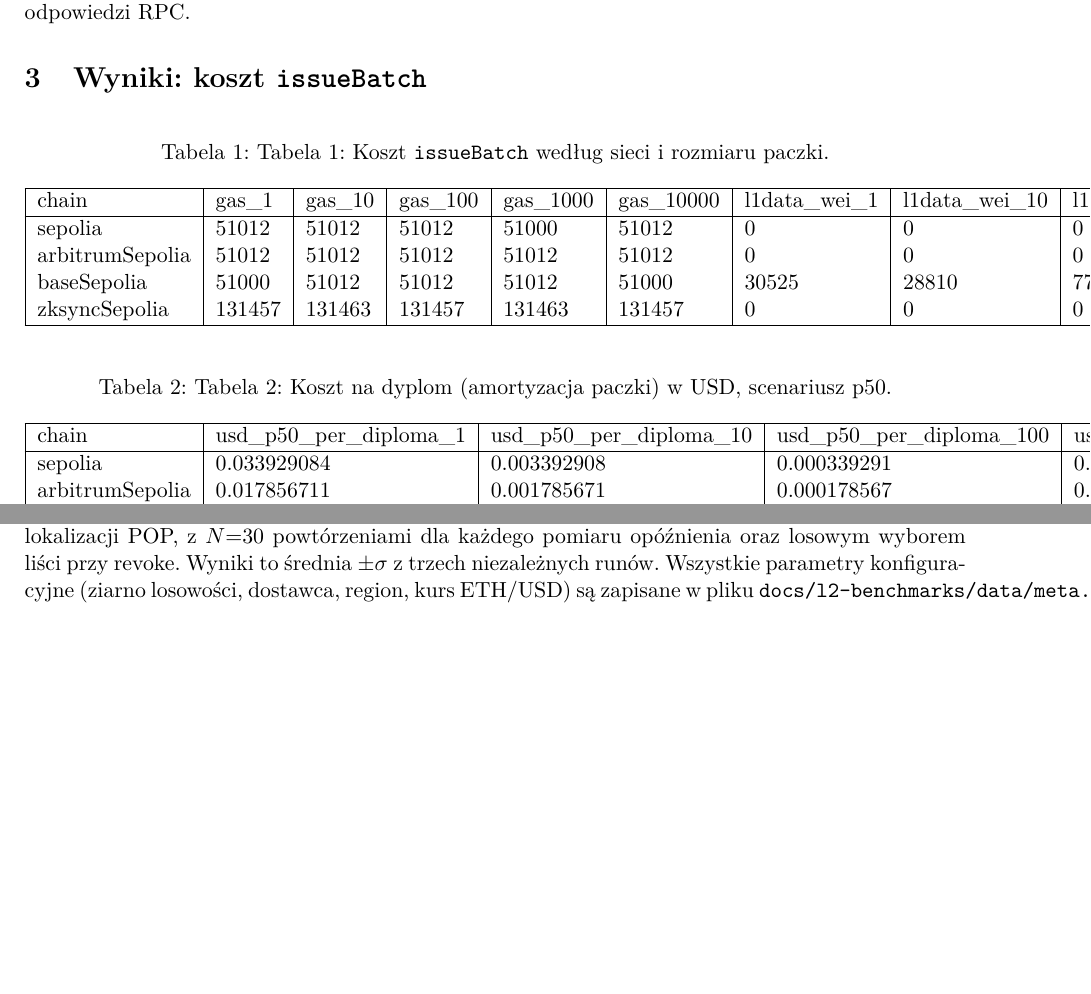
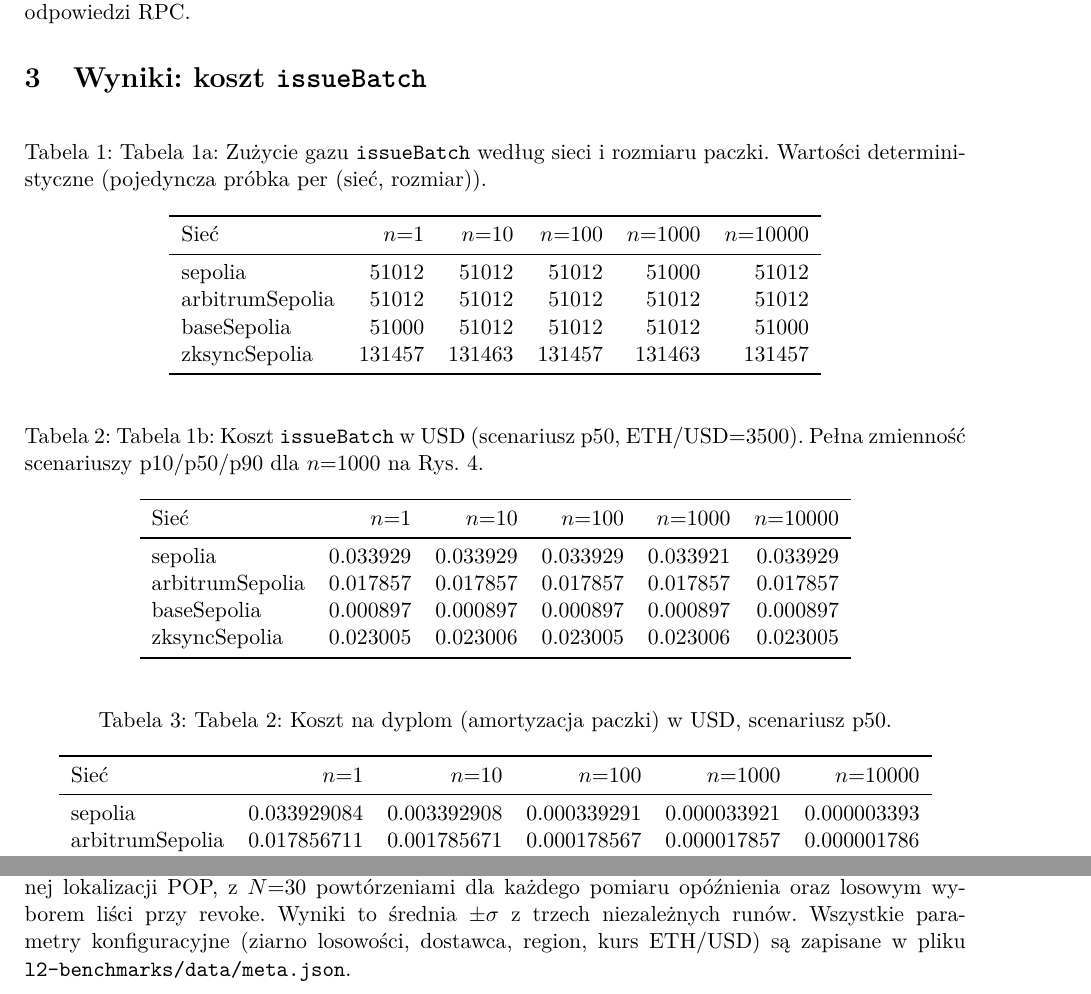
Before and after one commit to n-shcherbyna/univerify, a LaTeX document (docs/univerify-l2-benchmarks.tex): two parts of pages 2 and 4 of 5, joined at a grey line, cut so that both start at the same text, the shorter picture padded with empty space. Compiled offline with pdfLaTeX.

Commit message:
fix(thesis): split wide issue-cost table and resolve overfull hboxes
The 26-column table-issue-cost.csv overran A4 portrait textwidth by
~21 inches when typeset via csvautotabular. Split into:
  - Tabela 1a: gas usage (chain + 5 batch sizes)
  - Tabela 1b: USD cost at p50 scenario (chain + 5 batch sizes)
p10/p90 variance is already shown in Rys. 4 (bar chart). Raw l1data
in wei dropped from the typeset table; the export CSV still carries it
for downstream consumers.

Tabela 2 (cost per diploma) rewritten with pgfplotstable so column
headers read n=1, n=10, ... n=10000 instead of usd_p50_per_diploma_*.

Wrapped the Dyskusja preamble paragraph in {\sloppy ... \par} to absorb
the residual 60pt overfull from the meta.json path.

```diff
--- a/docs/univerify-l2-benchmarks.tex
+++ b/docs/univerify-l2-benchmarks.tex
@@ -50,16 +50,58 @@ zebrano 30 próbek przeciwko paczce seed o rozmiarze 40.
 Dla \texttt{statusWithProof} zebrano 100 próbek czasu odpowiedzi RPC.
 
 \section{Wyniki: koszt \texttt{issueBatch}}
+
 \begin{table}[H]
   \centering
-  \caption{Tabela 1: Koszt \texttt{issueBatch} według sieci i rozmiaru paczki.}
-  \csvautotabular{\DataDir/table-issue-cost.csv}
+  \caption{Tabela 1a: Zużycie gazu \texttt{issueBatch} według sieci i rozmiaru paczki. Wartości deterministyczne (pojedyncza próbka per (sieć, rozmiar)).}
+  \pgfplotstabletypeset[
+    col sep=comma,
+    string type,
+    every head row/.style={before row=\toprule, after row=\midrule},
+    every last row/.style={after row=\bottomrule},
+    columns={chain,gas_1,gas_10,gas_100,gas_1000,gas_10000},
+    columns/chain/.style={column name=Sieć, column type=l},
+    columns/gas_1/.style={column name={$n{=}1$}, column type=r},
+    columns/gas_10/.style={column name={$n{=}10$}, column type=r},
+    columns/gas_100/.style={column name={$n{=}100$}, column type=r},
+    columns/gas_1000/.style={column name={$n{=}1000$}, column type=r},
+    columns/gas_10000/.style={column name={$n{=}10000$}, column type=r},
+  ]{\DataDir/table-issue-cost.csv}
+\end{table}
+
+\begin{table}[H]
+  \centering
+  \caption{Tabela 1b: Koszt \texttt{issueBatch} w USD (scenariusz p50, $\text{ETH}/\text{USD}{=}3500$). Pełna zmienność scenariuszy p10/p50/p90 dla $n{=}1000$ na Rys.~4.}
+  \pgfplotstabletypeset[
+    col sep=comma,
+    string type,
+    every head row/.style={before row=\toprule, after row=\midrule},
+    every last row/.style={after row=\bottomrule},
+    columns={chain,usd_p50_1,usd_p50_10,usd_p50_100,usd_p50_1000,usd_p50_10000},
+    columns/chain/.style={column name=Sieć, column type=l},
+    columns/usd_p50_1/.style={column name={$n{=}1$}, column type=r},
+    columns/usd_p50_10/.style={column name={$n{=}10$}, column type=r},
+    columns/usd_p50_100/.style={column name={$n{=}100$}, column type=r},
+    columns/usd_p50_1000/.style={column name={$n{=}1000$}, column type=r},
+    columns/usd_p50_10000/.style={column name={$n{=}10000$}, column type=r},
+  ]{\DataDir/table-issue-cost.csv}
 \end{table}
 
 \begin{table}[H]
   \centering
   \caption{Tabela 2: Koszt na dyplom (amortyzacja paczki) w USD, scenariusz p50.}
-  \csvautotabular{\DataDir/table-issue-per-diploma.csv}
+  \pgfplotstabletypeset[
+    col sep=comma,
+    string type,
+    every head row/.style={before row=\toprule, after row=\midrule},
+    every last row/.style={after row=\bottomrule},
+    columns/chain/.style={column name=Sieć, column type=l},
+    columns/usd_p50_per_diploma_1/.style={column name={$n{=}1$}, column type=r},
+    columns/usd_p50_per_diploma_10/.style={column name={$n{=}10$}, column type=r},
+    columns/usd_p50_per_diploma_100/.style={column name={$n{=}100$}, column type=r},
+    columns/usd_p50_per_diploma_1000/.style={column name={$n{=}1000$}, column type=r},
+    columns/usd_p50_per_diploma_10000/.style={column name={$n{=}10000$}, column type=r},
+  ]{\DataDir/table-issue-per-diploma.csv}
 \end{table}
 
 \begin{figure}[H]
@@ -174,7 +216,8 @@ gdzie $C_{\text{exec}} = \texttt{gasUsed} \cdot p_{\text{L2}}$ skaluje się lini
 
 \section{Dyskusja}
 
-Wszystkie pomiary opisane w niniejszym rozdziale wykonano przez jednego dostawcę RPC w jednej lokalizacji POP, z $N{=}30$ powtórzeniami dla każdego pomiaru opóźnienia oraz losowym wyborem liści przy revoke. Wyniki to średnia $\pm\sigma$ z trzech niezależnych runów. Wszystkie parametry konfiguracyjne (ziarno losowości, dostawca, region, kurs ETH/USD) są zapisane w pliku \texttt{docs/l2-benchmarks/data/meta.json}.
+{\sloppy
+Wszystkie pomiary opisane w niniejszym rozdziale wykonano przez jednego dostawcę RPC w jednej lokalizacji POP, z $N{=}30$ powtórzeniami dla każdego pomiaru opóźnienia oraz losowym wyborem liści przy revoke. Wyniki to średnia $\pm\sigma$ z trzech niezależnych runów. Wszystkie parametry konfiguracyjne (ziarno losowości, dostawca, region, kurs ETH/USD) są zapisane w pliku \texttt{\DataDir/meta.json}.\par}
 
 \subsection{Ograniczenia pomiaru}
 
```
